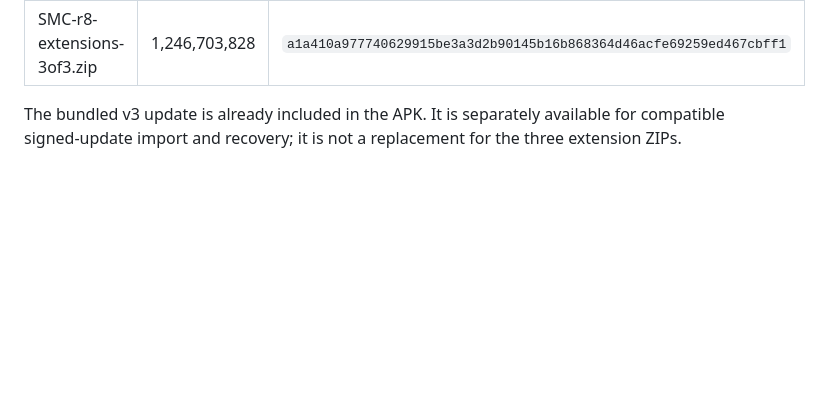
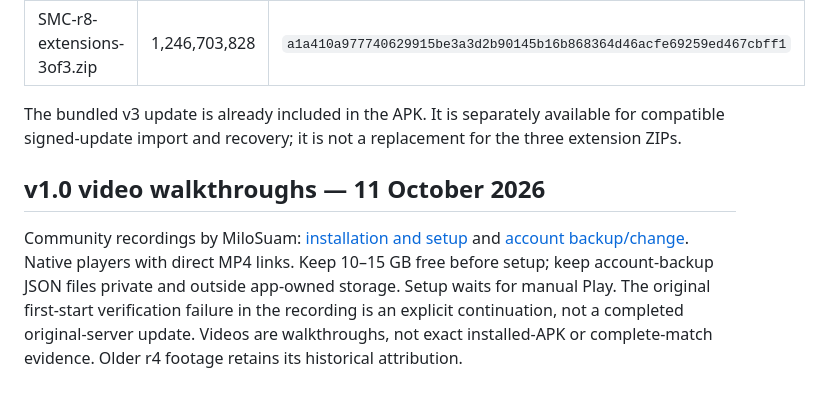
Before and after one commit to l3al3y/smc-crows-downloads, a Markdown page: README.md, the part around the change. Rendered like a GitHub page; blank space fills up the shorter version.

Commit message:
Document current v1.0 video walkthroughs
Add setup/account-change links with retained historical attribution and account-backup guidance.

```diff
--- a/README.md
+++ b/README.md
@@ -42,3 +42,7 @@ Use the Downloads page for the current server-verified availability of v1.0 and
 | SMC-r8-extensions-3of3.zip | 1,246,703,828 | `a1a410a977740629915be3a3d2b90145b16b868364d46acfe69259ed467cbff1` |
 
 The bundled v3 update is already included in the APK. It is separately available for compatible signed-update import and recovery; it is not a replacement for the three extension ZIPs.
+
+## v1.0 video walkthroughs — 11 October 2026
+
+Community recordings by MiloSuam: [installation and setup](https://irfanfahmi.com/smc/setup/#setup-video) and [account backup/change](https://irfanfahmi.com/smc/setup/#account-video). Native players with direct MP4 links. Keep 10–15 GB free before setup; keep account-backup JSON files private and outside app-owned storage. Setup waits for manual Play. The original first-start verification failure in the recording is an explicit continuation, not a completed original-server update. Videos are walkthroughs, not exact installed-APK or complete-match evidence. Older r4 footage retains its historical attribution.
```
